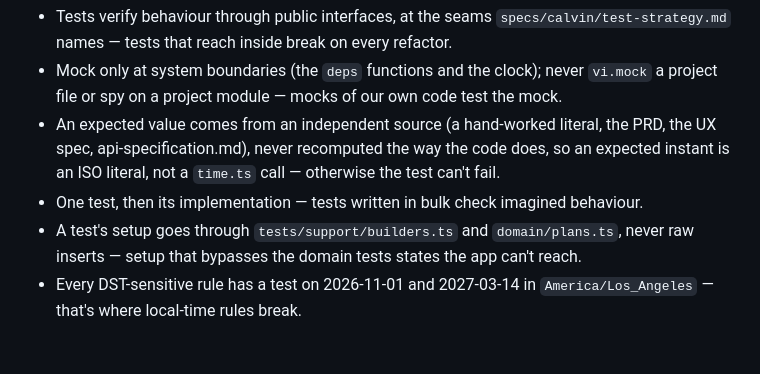
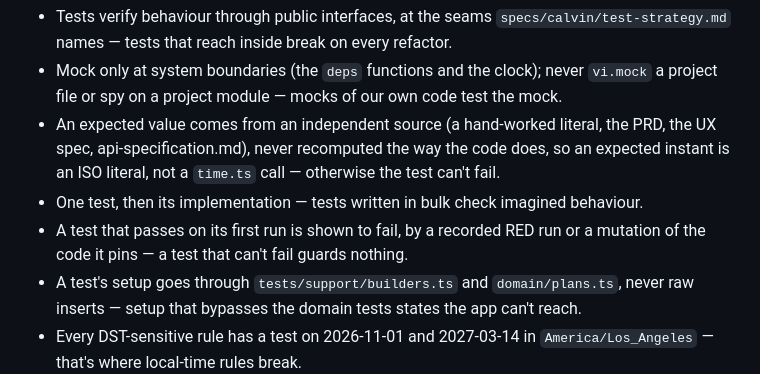
Before and after one commit to Leapfrogger-ai/lf-factory-testbed, a Markdown page: CODING_STANDARDS.md, the part around the change. Drawn GitHub-style; blank space fills up the shorter version.

Commit message:
Retrospective: Tests that pass first time must be shown able to fail (#169)
Co-authored-by: dcrypt0 <dcrypt0@users.noreply.github.com>

```diff
--- a/CODING_STANDARDS.md
+++ b/CODING_STANDARDS.md
@@ -67,6 +67,7 @@ Use what the stack provides; each rule comes from a "Platform Capabilities" row
 - Mock only at system boundaries (the `deps` functions and the clock); never `vi.mock` a project file or spy on a project module — mocks of our own code test the mock.
 - An expected value comes from an independent source (a hand-worked literal, the PRD, the UX spec, api-specification.md), never recomputed the way the code does, so an expected instant is an ISO literal, not a `time.ts` call — otherwise the test can't fail.
 - One test, then its implementation — tests written in bulk check imagined behaviour.
+- A test that passes on its first run is shown to fail, by a recorded RED run or a mutation of the code it pins — a test that can't fail guards nothing.
 - A test's setup goes through `tests/support/builders.ts` and `domain/plans.ts`, never raw inserts — setup that bypasses the domain tests states the app can't reach.
 - Every DST-sensitive rule has a test on 2026-11-01 and 2027-03-14 in `America/Los_Angeles` — that's where local-time rules break.
 
```
